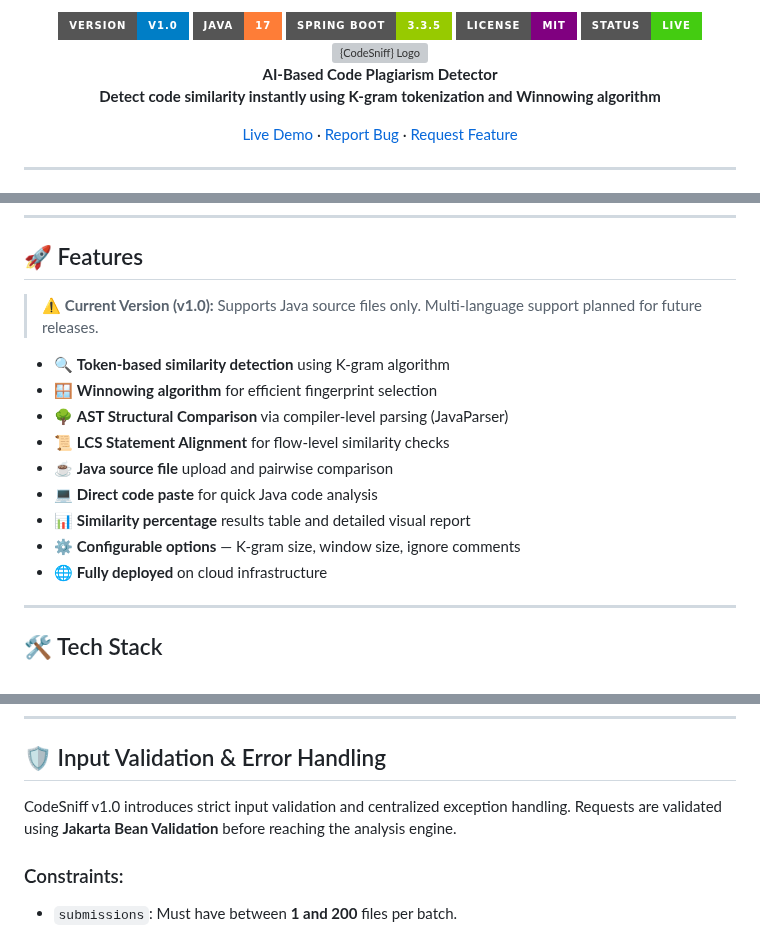
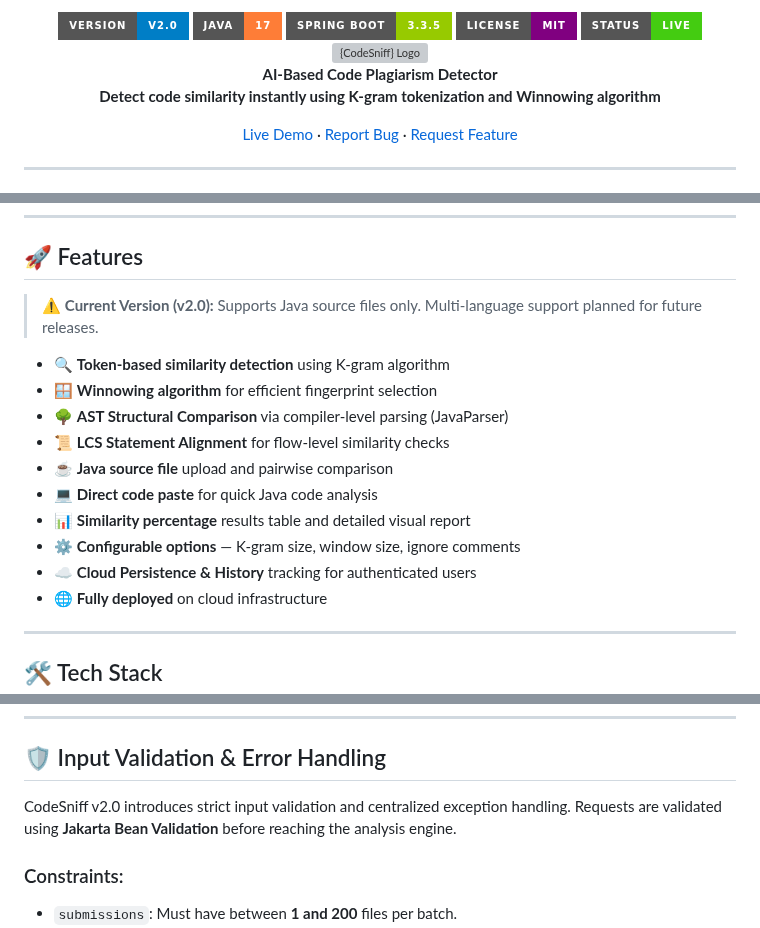
Before and after one commit to Kunal-htr/codesniff, a Markdown page: ReadMe.md, 3 parts joined by grey strips. Drawn GitHub-style; badges without logos; grey boxes are pictures that could not be loaded.

Commit message:
docs: finalize v2.0 SEO tags, update README and changelog

```diff
--- a/ReadMe.md
+++ b/ReadMe.md
@@ -1,6 +1,6 @@
 <div align="center">
 
-<img src="https://img.shields.io/badge/version-v1.0-blue?style=for-the-badge" alt="version"/>
+<img src="https://img.shields.io/badge/version-v2.0-blue?style=for-the-badge" alt="version"/>
 <img src="https://img.shields.io/badge/java-17-orange?style=for-the-badge&logo=java" alt="java"/>
 <img src="https://img.shields.io/badge/spring%20boot-3.3.5-green?style=for-the-badge&logo=springboot" alt="spring boot"/>
 <img src="https://img.shields.io/badge/license-MIT-purple?style=for-the-badge" alt="license"/>
@@ -33,7 +33,7 @@ and more in future releases through AI-powered semantic analysis.
 
 ## 🚀 Features
 
-> ⚠️ **Current Version (v1.0):** Supports Java source files only. Multi-language support planned for future releases.
+> ⚠️ **Current Version (v2.0):** Supports Java source files only. Multi-language support planned for future releases.
 
 - 🔍 **Token-based similarity detection** using K-gram algorithm
 - 🪟 **Winnowing algorithm** for efficient fingerprint selection
@@ -43,6 +43,7 @@ and more in future releases through AI-powered semantic analysis.
 - 💻 **Direct code paste** for quick Java code analysis
 - 📊 **Similarity percentage** results table and detailed visual report
 - ⚙️ **Configurable options** — K-gram size, window size, ignore comments
+- ☁️ **Cloud Persistence & History** tracking for authenticated users
 - 🌐 **Fully deployed** on cloud infrastructure
 ---
 
@@ -257,7 +258,7 @@ CodeSniff is alive!
 
 ## 🛡️ Input Validation & Error Handling
 
-CodeSniff v1.0 introduces strict input validation and centralized exception handling. Requests are validated using **Jakarta Bean Validation** before reaching the analysis engine.
+CodeSniff v2.0 introduces strict input validation and centralized exception handling. Requests are validated using **Jakarta Bean Validation** before reaching the analysis engine.
 
 ### Constraints:
 * `submissions`: Must have between **1 and 200** files per batch.
```
Also changed, not shown: other parts of ReadMe.md (+1 -1 lines).
